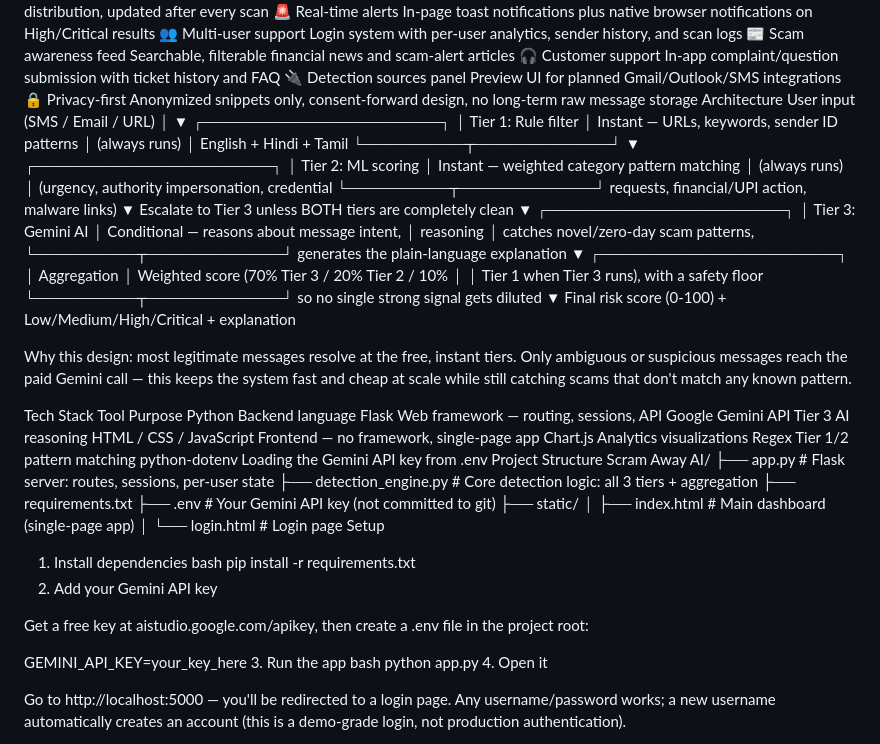
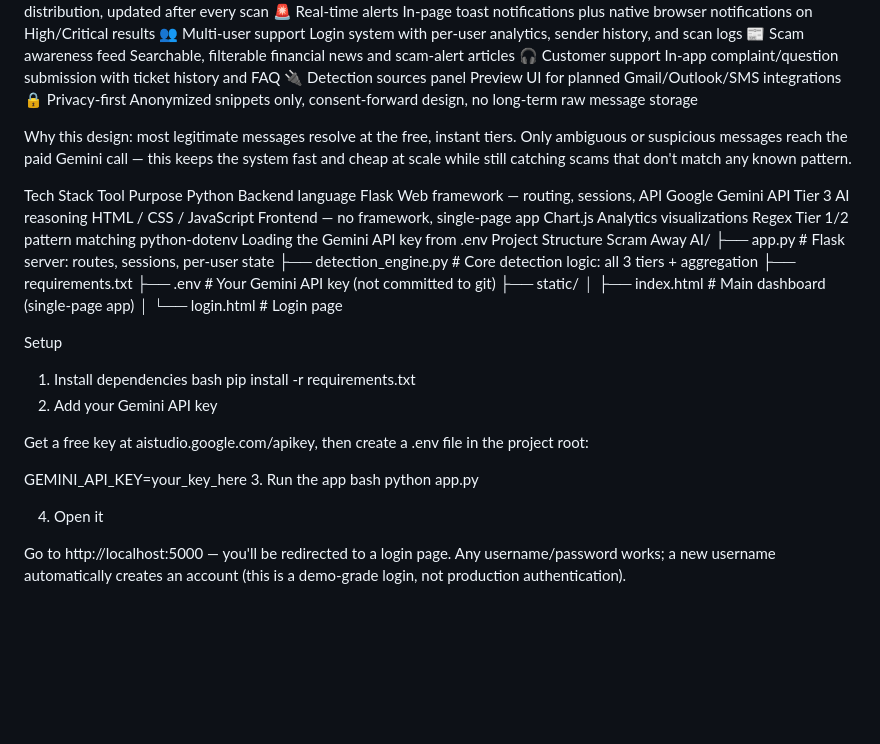
Before and after one commit to ahana-engineering/Scram-Away-AI-, a Markdown page: README.md, the part around the change. Drawn GitHub-style; blank space fills up the shorter version.

```diff
--- a/README.md
+++ b/README.md
@@ -28,33 +28,7 @@ Feature	Description
 🎧 Customer support	In-app complaint/question submission with ticket history and FAQ
 🔌 Detection sources panel	Preview UI for planned Gmail/Outlook/SMS integrations
 🔒 Privacy-first	Anonymized snippets only, consent-forward design, no long-term raw message storage
-Architecture
-User input (SMS / Email / URL)
-        │
-        ▼
-┌─────────────────────┐
-│ Tier 1: Rule filter  │  Instant — URLs, keywords, sender ID patterns
-│ (always runs)        │  English + Hindi + Tamil
-└─────────┬────────────┘
-          ▼
-┌─────────────────────┐
-│ Tier 2: ML scoring   │  Instant — weighted category pattern matching
-│ (always runs)        │  (urgency, authority impersonation, credential
-└─────────┬────────────┘   requests, financial/UPI action, malware links)
-          ▼
-   Escalate to Tier 3 unless BOTH tiers are completely clean
-          ▼
-┌─────────────────────┐
-│ Tier 3: Gemini AI    │  Conditional — reasons about message intent,
-│ reasoning             │  catches novel/zero-day scam patterns,
-└─────────┬────────────┘   generates the plain-language explanation
-          ▼
-┌─────────────────────┐
-│ Aggregation           │  Weighted score (70% Tier 3 / 20% Tier 2 / 10%
-│                       │  Tier 1 when Tier 3 runs), with a safety floor
-└─────────┬────────────┘   so no single strong signal gets diluted
-          ▼
-   Final risk score (0-100) + Low/Medium/High/Critical + explanation
+
 
 Why this design: most legitimate messages resolve at the free, instant tiers. Only ambiguous or suspicious messages reach the paid Gemini call — this keeps the system fast and cheap at scale while still catching scams that don't match any known pattern.
 
@@ -76,6 +50,7 @@ Scram Away AI/
 ├── static/
 │   ├── index.html            # Main dashboard (single-page app)
 │   └── login.html            # Login page
+
 Setup
 1. Install dependencies
 bash
@@ -88,6 +63,7 @@ GEMINI_API_KEY=your_key_here
 3. Run the app
 bash
 python app.py
+
 4. Open it
 
 Go to http://localhost:5000 — you'll be redirected to a login page. Any username/password works; a new username automatically creates an account (this is a demo-grade login, not production authentication).
```
